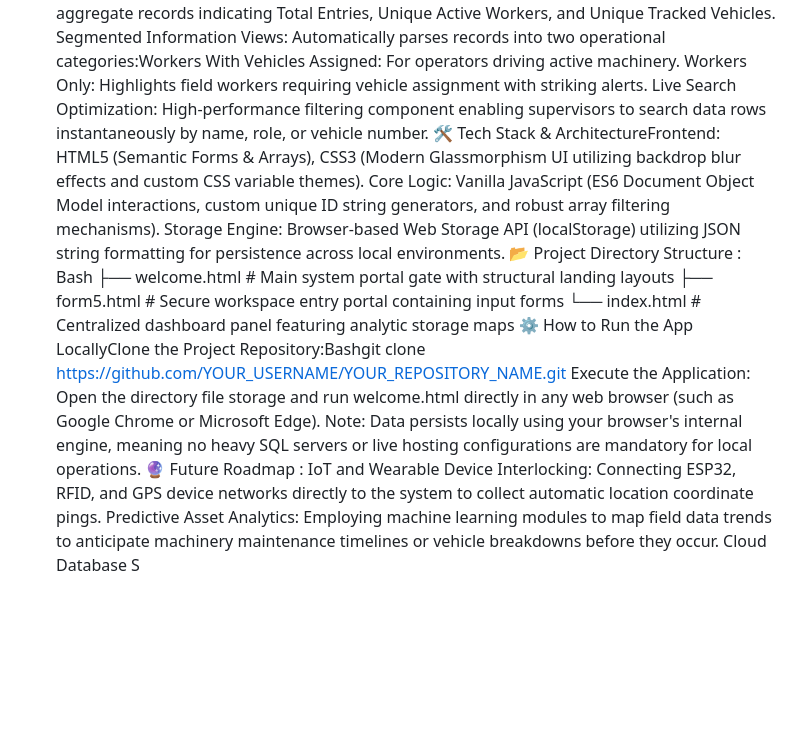
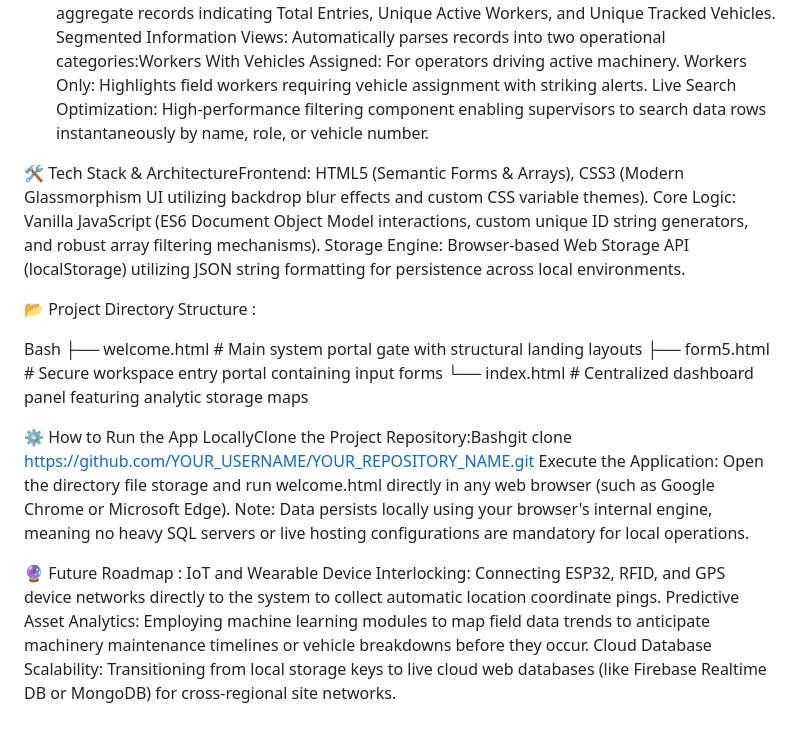
Before and after one commit to omkarraskar09-creator/Smart-Civil-Worker-and-Vehicle-Tracking-System, a Markdown page: README.md, the part around the change. Drawn GitHub-style; blank space fills up the shorter version.

```diff
--- a/README.md
+++ b/README.md
@@ -4,16 +4,21 @@ This platform replaces traditional manual, error-prone paperwork with an automat
 🚀 Key Features
 1. Worker & Vehicle Data Integration (form5.html)Comprehensive Entry Logging: Captures worker names, unique IDs, assigned roles, contact details, dates, and vehicle metrics seamlessly.  Dynamic Vehicle Management: Automatically reads active vehicle registration details to populate vehicle selection queues dynamically.  Condition & Maintenance Tracking: Allows supervisors to append status logs concerning machinery fuel, tyres, or operational damages.
 2. Supervisor Analytics Dashboard (index.html)Real-time Counter Metrics: Instantly reflects aggregate records indicating Total Entries, Unique Active Workers, and Unique Tracked Vehicles.  Segmented Information Views: Automatically parses records into two operational categories:Workers With Vehicles Assigned: For operators driving active machinery.  Workers Only: Highlights field workers requiring vehicle assignment with striking alerts.  Live Search Optimization: High-performance filtering component enabling supervisors to search data rows instantaneously by name, role, or vehicle number.
+
 🛠️ Tech Stack & ArchitectureFrontend: HTML5 (Semantic Forms & Arrays), CSS3 (Modern Glassmorphism UI utilizing backdrop blur effects and custom CSS variable themes).  Core Logic: Vanilla JavaScript (ES6 Document Object Model interactions, custom unique ID string generators, and robust array filtering mechanisms).  Storage Engine: Browser-based Web Storage API (localStorage) utilizing JSON string formatting for persistence across local environments.
+
 📂 Project Directory Structure :
+
 Bash
 ├── welcome.html   # Main system portal gate with structural landing layouts
 ├── form5.html     # Secure workspace entry portal containing input forms
 └── index.html     # Centralized dashboard panel featuring analytic storage maps
+
 ⚙️ How to Run the App LocallyClone the Project Repository:Bashgit clone https://github.com/YOUR_USERNAME/YOUR_REPOSITORY_NAME.git
 Execute the Application:
 Open the directory file storage and run welcome.html directly in any web browser (such as Google Chrome or Microsoft Edge).  Note: Data persists locally using your browser's internal engine, meaning no heavy SQL servers or live hosting configurations are mandatory for local operations.
+
 🔮 Future Roadmap :
 IoT and Wearable Device Interlocking: Connecting ESP32, RFID, and GPS device networks directly to the system to collect automatic location coordinate pings.
 Predictive Asset Analytics: Employing machine learning modules to map field data trends to anticipate machinery maintenance timelines or vehicle breakdowns before they occur.
-Cloud Database S
+Cloud Database Scalability: Transitioning from local storage keys to live cloud web databases (like Firebase Realtime DB or MongoDB) for cross-regional site networks.
```
